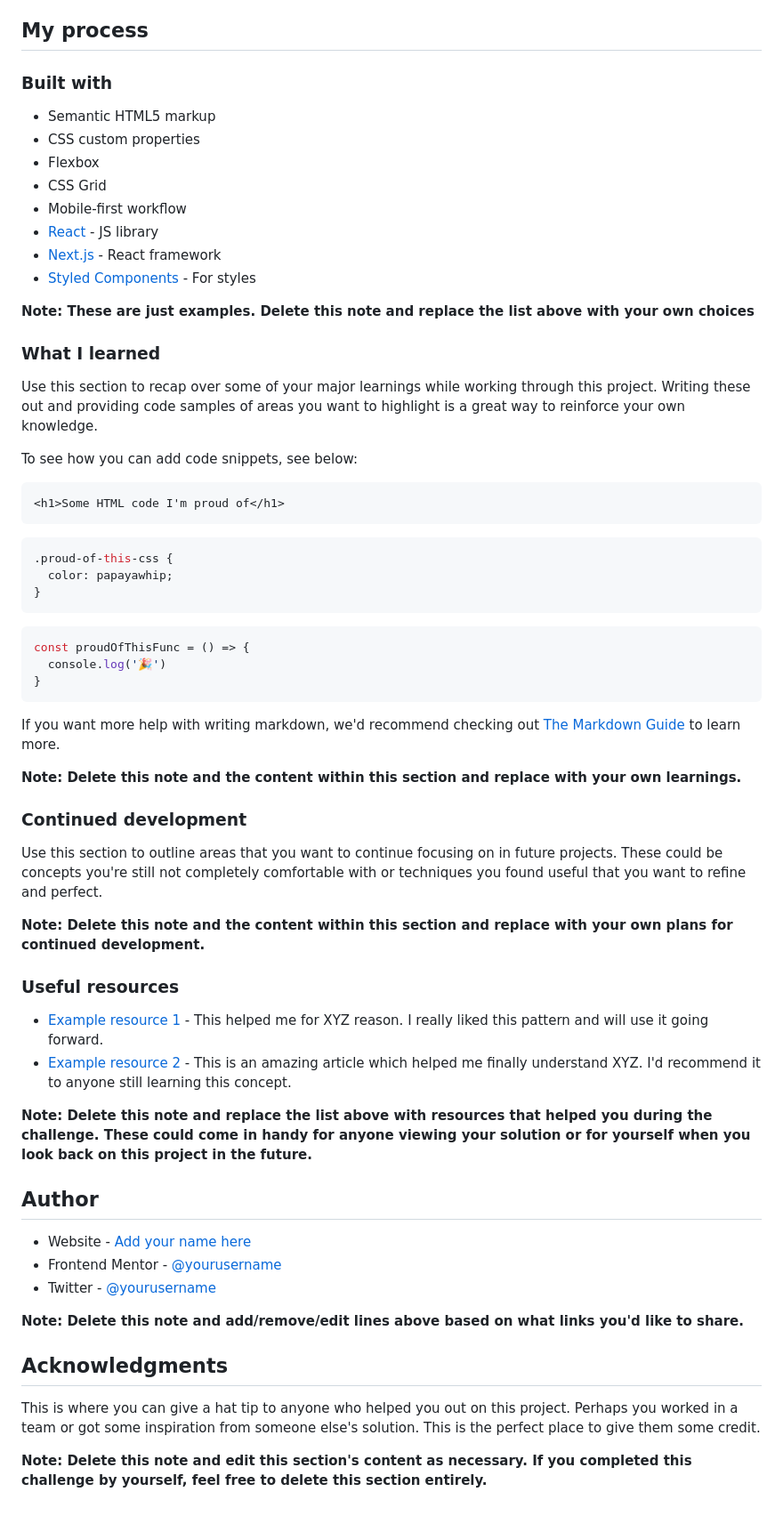
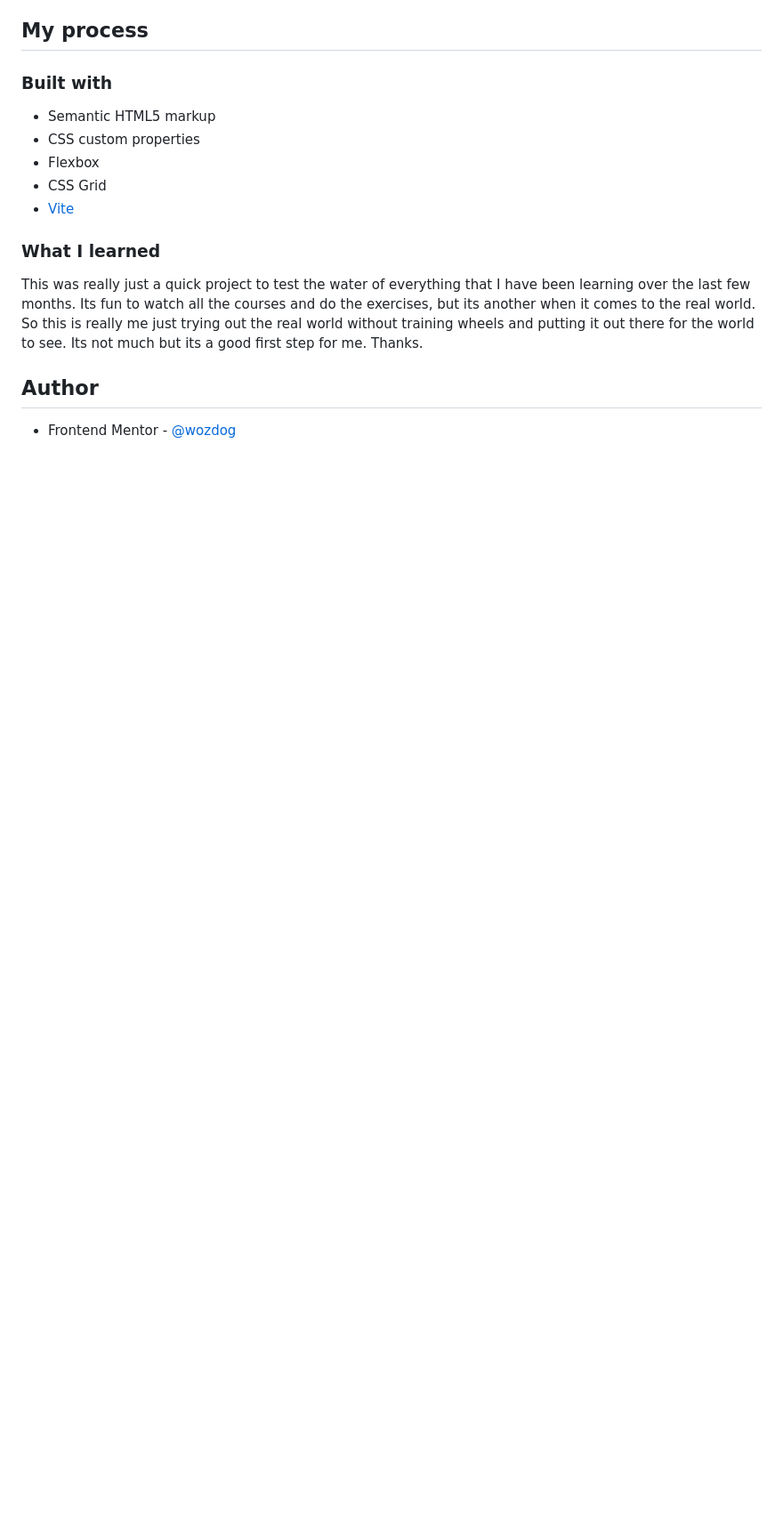
Before and after one commit to wozdog/product-preview-card, a Markdown page: README.md, the part around the change printed below. Shown: that part at 89% size. Drawn GitHub-style; blank space fills up the shorter version.

````diff
--- a/README.md
+++ b/README.md
@@ -52,60 +41,12 @@ Then crop/optimize/edit your image however you like, add it to your project, and
 - CSS custom properties
 - Flexbox
 - CSS Grid
-- Mobile-first workflow
-- [React](https://reactjs.org/) - JS library
-- [Next.js](https://nextjs.org/) - React framework
-- [Styled Components](https://styled-components.com/) - For styles
-
-**Note: These are just examples. Delete this note and replace the list above with your own choices**
+- [Vite](https://vitejs.dev/)
 
 ### What I learned
 
-Use this section to recap over some of your major learnings while working through this project. Writing these out and providing code samples of areas you want to highlight is a great way to reinforce your own knowledge.
-
-To see how you can add code snippets, see below:
-
-```html
-<h1>Some HTML code I'm proud of</h1>
-```
-```css
-.proud-of-this-css {
-  color: papayawhip;
-}
-```
-```js
-const proudOfThisFunc = () => {
-  console.log('🎉')
-}
-```
-
-If you want more help with writing markdown, we'd recommend checking out [The Markdown Guide](https://www.markdownguide.org/) to learn more.
-
-**Note: Delete this note and the content within this section and replace with your own learnings.**
-
-### Continued development
-
-Use this section to outline areas that you want to continue focusing on in future projects. These could be concepts you're still not completely comfortable with or techniques you found useful that you want to refine and perfect.
-
-**Note: Delete this note and the content within this section and replace with your own plans for continued development.**
-
-### Useful resources
-
-- [Example resource 1](https://www.example.com) - This helped me for XYZ reason. I really liked this pattern and will use it going forward.
-- [Example resource 2](https://www.example.com) - This is an amazing article which helped me finally understand XYZ. I'd recommend it to anyone still learning this concept.
-
-**Note: Delete this note and replace the list above with resources that helped you during the challenge. These could come in handy for anyone viewing your solution or for yourself when you look back on this project in the future.**
+This was really just a quick project to test the water of everything that I have been learning over the last few months. Its fun to watch all the courses and do the exercises, but its another when it comes to the real world. So this is really me just trying out the real world without training wheels and putting it out there for the world to see. Its not much but its a good first step for me. Thanks.
 
 ## Author
 
-- Website - [Add your name here](https://www.your-site.com)
-- Frontend Mentor - [@yourusername](https://www.frontendmentor.io/profile/yourusername)
-- Twitter - [@yourusername](https://www.twitter.com/yourusername)
-
-**Note: Delete this note and add/remove/edit lines above based on what links you'd like to share.**
-
-## Acknowledgments
-
-This is where you can give a hat tip to anyone who helped you out on this project. Perhaps you worked in a team or got some inspiration from someone else's solution. This is the perfect place to give them some credit.
-
-**Note: Delete this note and edit this section's content as necessary. If you completed this challenge by yourself, feel free to delete this section entirely.**
+- Frontend Mentor - [@wozdog](https://www.frontendmentor.io/profile/wozdog)
````
Also changed, not shown: other parts of README.md (+4 -15 lines), screenshot-desktop.png (added), screenshot-mobile.png (added), 1 other file.
